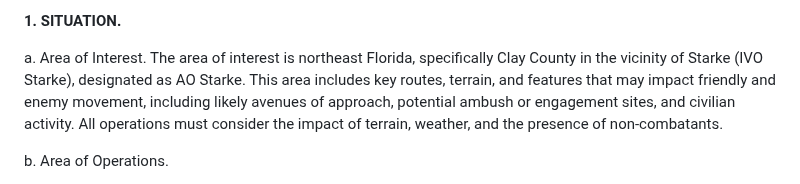
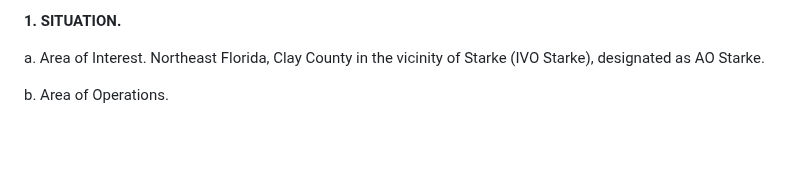
Before and after one commit to mattgwagner/tlp-opords, a Markdown page: 001-ambush.md, the part around the change. GitHub-like rendering; blank space fills up the shorter version.

```diff
--- a/001-ambush.md
+++ b/001-ambush.md
@@ -15,7 +15,7 @@ Platoon Sergeant
 
 **1. SITUATION.**
 
-a. Area of Interest. The area of interest is northeast Florida, specifically Clay County in the vicinity of Starke (IVO Starke), designated as AO Starke. This area includes key routes, terrain, and features that may impact friendly and enemy movement, including likely avenues of approach, potential ambush or engagement sites, and civilian activity. All operations must consider the impact of terrain, weather, and the presence of non-combatants.
+a. Area of Interest. Northeast Florida, Clay County in the vicinity of Starke (IVO Starke), designated as AO Starke.
 
 b. Area of Operations.
 
```
Also changed, not shown: 002-movement-to-contact.md (+1 -1 lines), 003-raid-a-bunker.md (+1 -1 lines).
